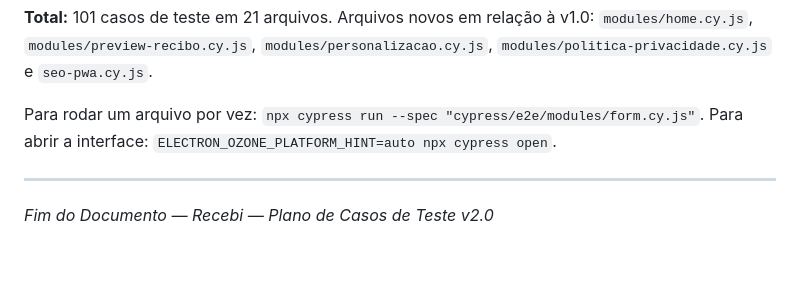
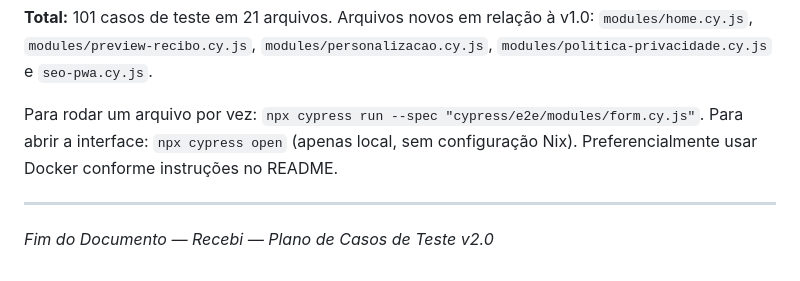
Before and after one commit to nilton-f-o-junior/recebi, a Markdown page: docs/TDD_Recebi_Casos_de_Teste.md, the part around the change. Rendered like a GitHub page.

```diff
--- a/docs/TDD_Recebi_Casos_de_Teste.md
+++ b/docs/TDD_Recebi_Casos_de_Teste.md
@@ -2268,7 +2268,7 @@ cypress/e2e/
 
 **Total:** 101 casos de teste em 21 arquivos. Arquivos novos em relação à v1.0: `modules/home.cy.js`, `modules/preview-recibo.cy.js`, `modules/personalizacao.cy.js`, `modules/politica-privacidade.cy.js` e `seo-pwa.cy.js`.
 
-Para rodar um arquivo por vez: `npx cypress run --spec "cypress/e2e/modules/form.cy.js"`. Para abrir a interface: `ELECTRON_OZONE_PLATFORM_HINT=auto npx cypress open`.
+Para rodar um arquivo por vez: `npx cypress run --spec "cypress/e2e/modules/form.cy.js"`. Para abrir a interface: `npx cypress open` (apenas local, sem configuração Nix). Preferencialmente usar Docker conforme instruções no README.
 
 ---
 
```
Also changed, not shown: README.md (+44 -4 lines), 1 other file.
